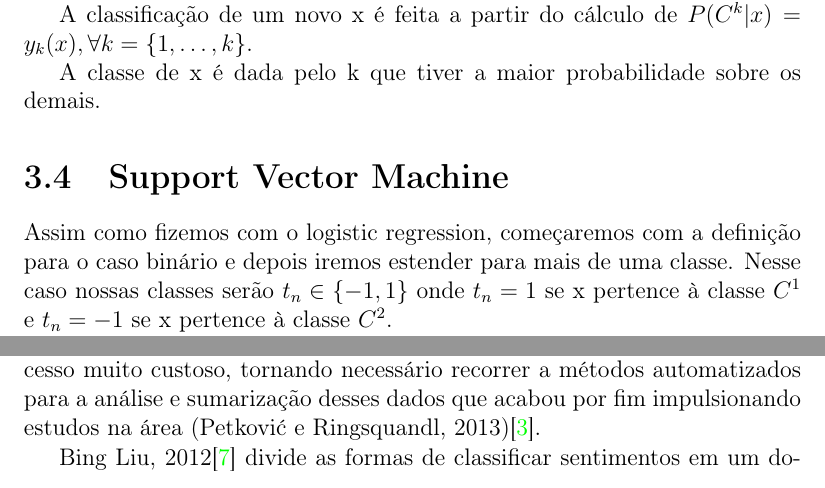
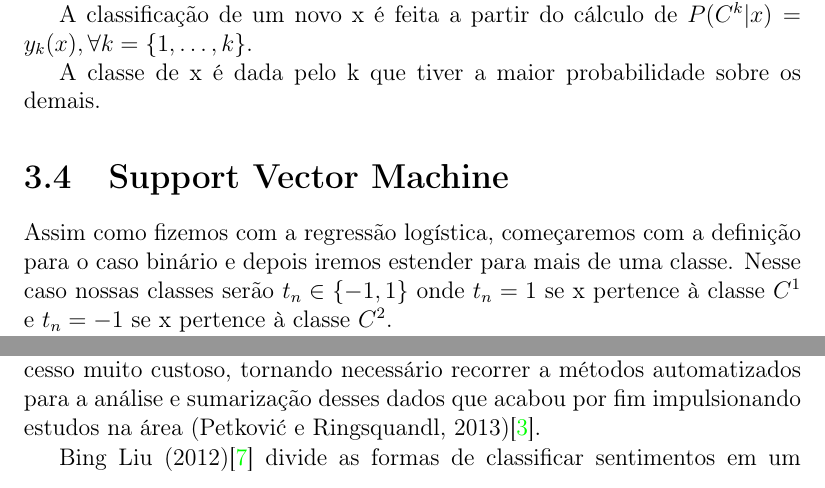
Before and after one commit to romaolucas/monografia, a LaTeX book (main.tex, which reads capitulos/chapter03.tex): two parts of pages 15 and 19 of 33, joined at a grey line, cut so that both start at the same text. Compiled offline with pdfLaTeX.

Commit message:
arrumando referencias e colocando logistic regression em portugues

```diff
--- a/capitulos/chapter03.tex
+++ b/capitulos/chapter03.tex
@@ -297,7 +297,7 @@ A classe de x é dada pelo k que tiver a maior probabilidade sobre os demais.
 
 \section{Support Vector Machine}
 
-Assim como fizemos com o logistic regression, começaremos com a definição
+Assim como fizemos com a regressão logística, começaremos com a definição
 para o caso binário e depois iremos estender para mais de uma classe. Nesse caso
 nossas classes serão $t_n \in \{-1, 1\}$ onde $t_n = 1$ se x pertence à classe $C^1$ e
 $t_n = -1$ se x pertence à classe $C^2$.
@@ -524,7 +524,7 @@ junto com o grande volume delas tornou a análise manual um processo muito custo
 necessário recorrer a métodos automatizados para a análise e sumarização desses dados que
 acabou por fim impulsionando estudos na área (Petković e Ringsquandl, 2013)\citep{petkovic2013}.
 
-Bing Liu, 2012\cite{bingliu2012} divide as formas de classificar sentimentos
+Bing Liu (2012)\cite{bingliu2012} divide as formas de classificar sentimentos
 em um documento pode se dividir em quatro formas:
 \begin{itemize}
 	\item Entidade:  um produto, pessoa sobre o qual o texto se refere, seja direta ou indiretamente.
```
